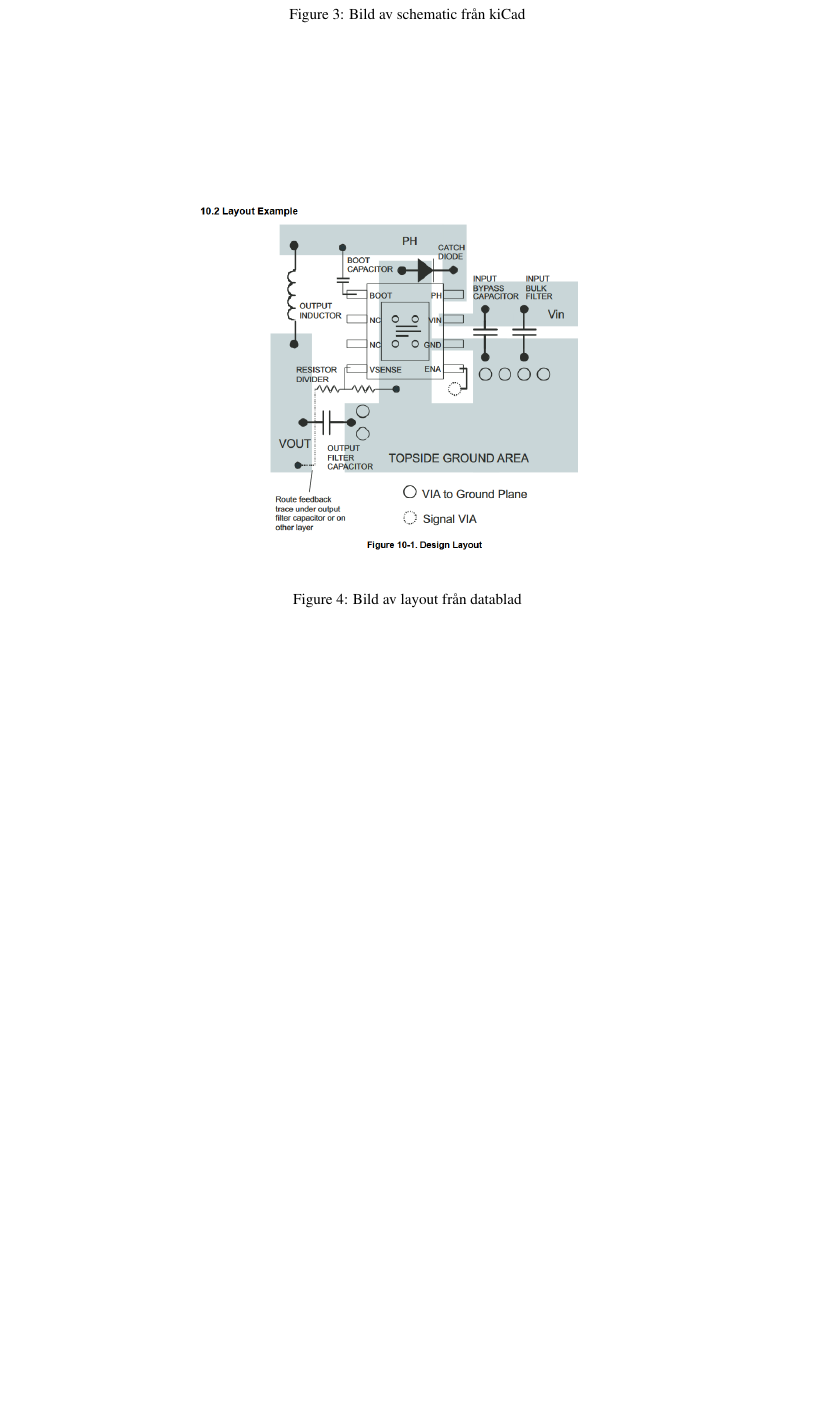
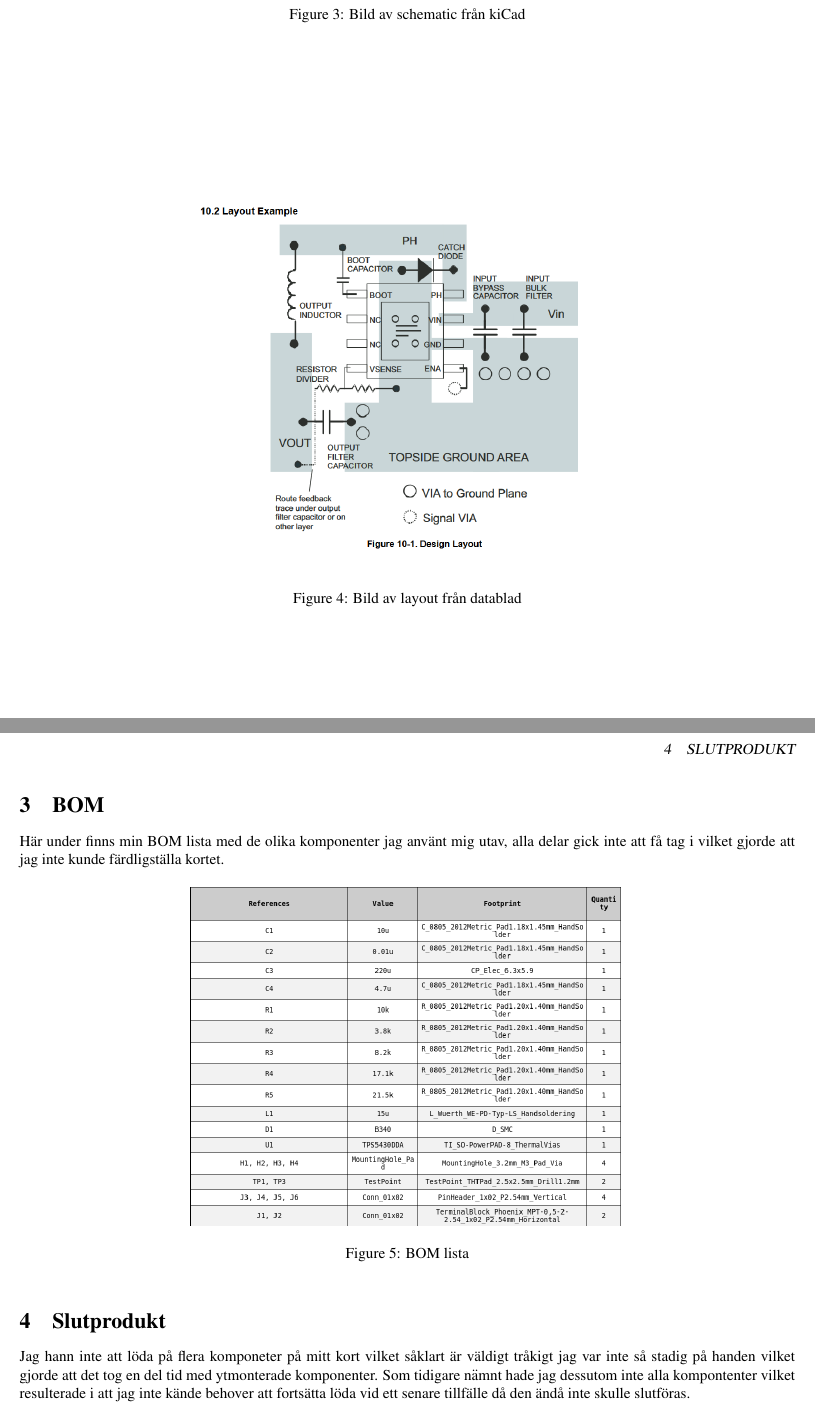
Before and after one commit to viktorbjo/IE1332, a LaTeX document (L2/Labbrapport/main.tex): part of page 2 of 2 before the commit and two parts of pages 2 and 3 of 3 after it, the two joined at a grey line, cut so that both start at the same text, the shorter picture padded with empty space. Compiled offline with pdfLaTeX.

Commit message:
labbrapport

```diff
--- a/L2/Labbrapport/main.tex
+++ b/L2/Labbrapport/main.tex
@@ -45,3 +61,20 @@ Jag gör också en avikelse till genom att dra alla koppar"sladdar" direkt mella
     \caption{Bild av layout från datablad}
 \end{figure}
 
+\section{BOM}
+
+Här under finns min BOM lista med de olika komponenter jag använt mig utav, alla delar gick
+inte att få tag i vilket gjorde att jag inte kunde färdligställa kortet.
+
+\begin{figure}[htp]
+\centering
+\includegraphics[width=10cm]{img/bom.png}
+\caption{BOM lista}
+\end{figure}
+
+\section{Slutprodukt}
+Jag hann inte att löda på flera komponeter på mitt kort vilket såklart är väldigt tråkigt
+jag var inte så stadig på handen vilket gjorde att det tog en del tid med ytmonterade
+komponenter. Som tidigare nämnt hade jag dessutom inte alla kompontenter vilket resulterade
+i att jag inte kände behover att fortsätta löda vid ett senare tillfälle då den ändå
+inte skulle slutföras.
@@ -48,2 +86,3 @@ Jag gör också en avikelse till genom att dra alla koppar"sladdar" direkt mella
+\end{figure}
 
 \end{document}
```
Also changed, not shown: L2/Labbrapport/img/BOM.png (added), L2/Labbrapport/img/irlkort.jpeg (renamed from L2/Labbrapport/img/BEB8D3AF-87AF-4C5A-8B9B-DFF86D403B56.jpeg), L2/Labbrapport/img/nylayout.png (added), L2/Labbrapport/img/schemalab.png (added), doc/output.pdf (added), L2/Labbrapport/main.tex (31 more changed lines).
